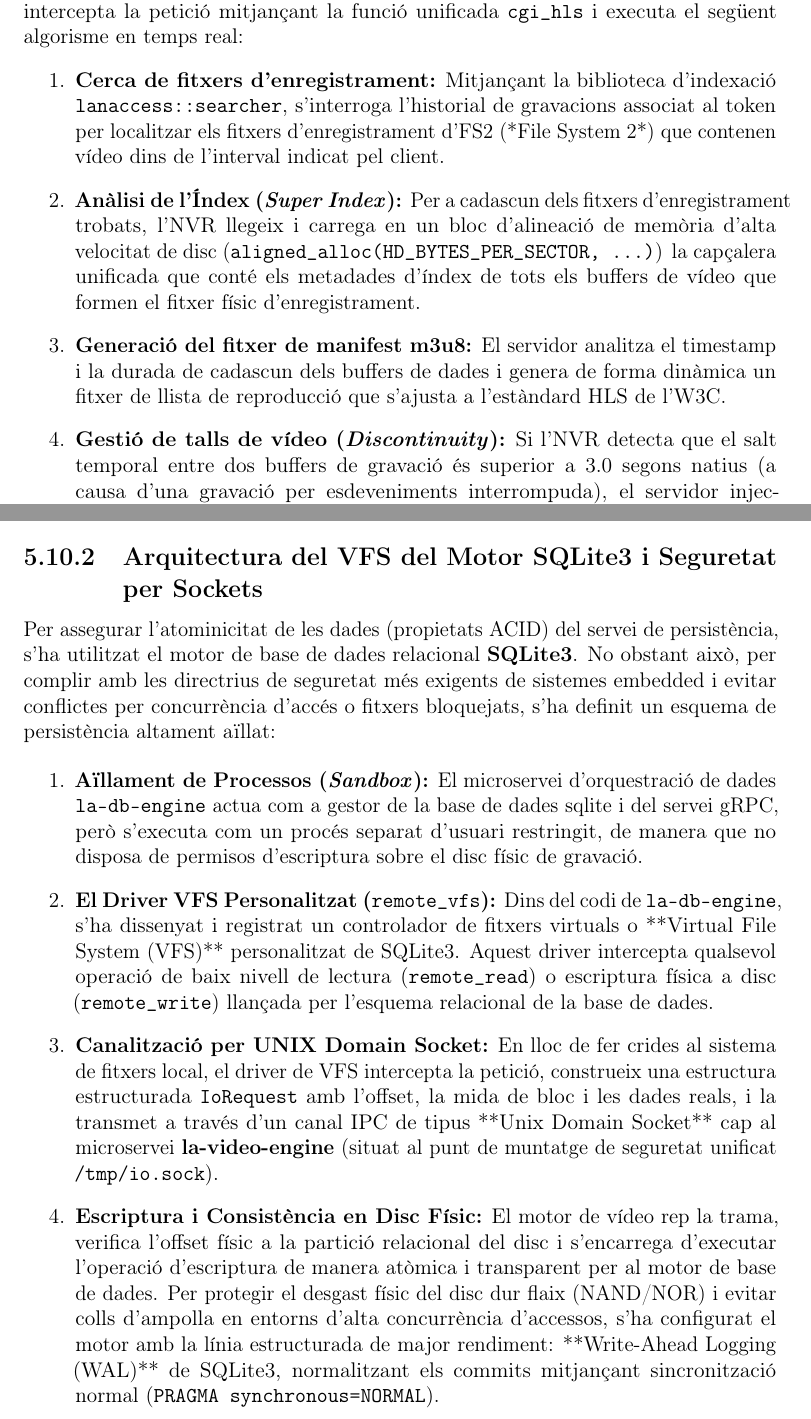
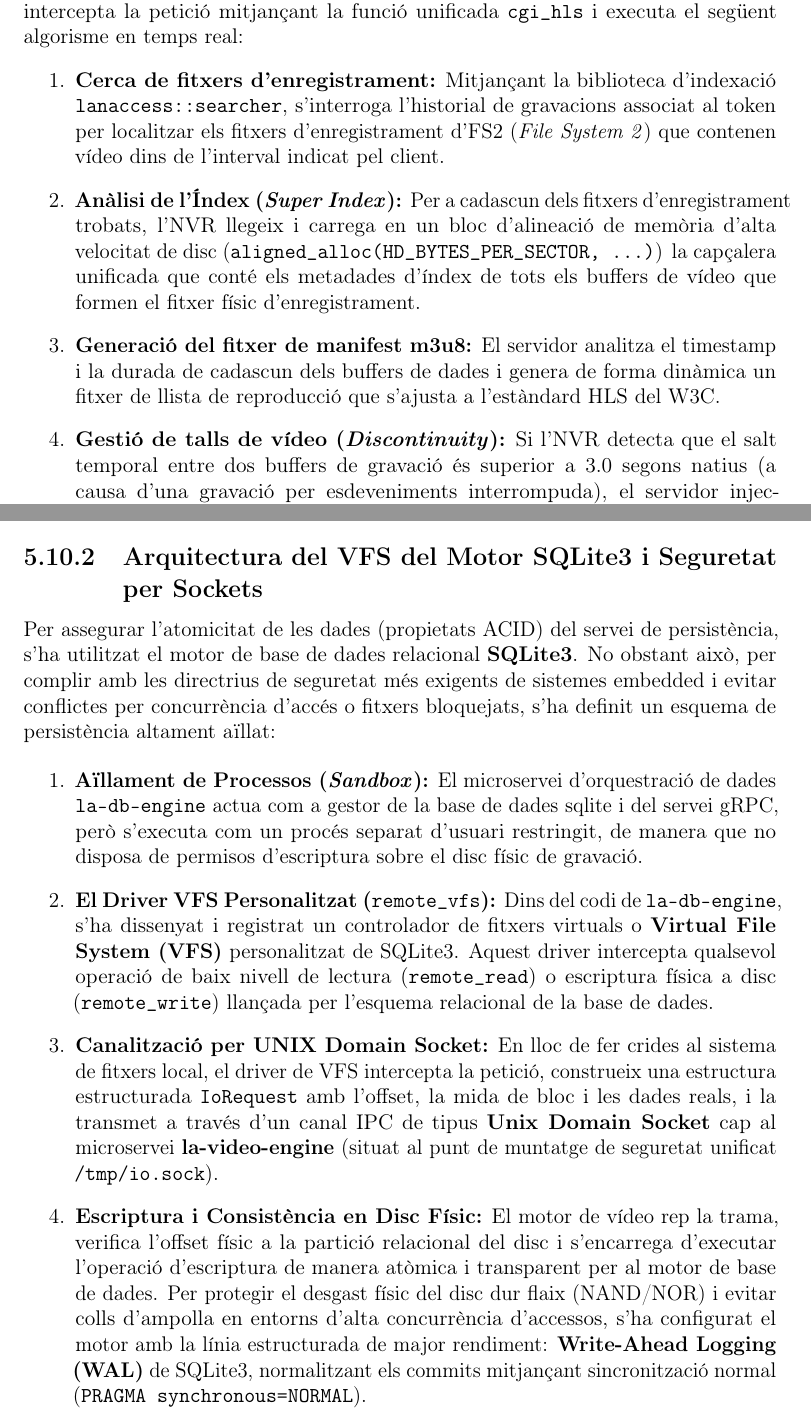
Before and after one commit to janrosellcaba/tfg, a LaTeX thesis (main.tex, which reads capitols/5_implementacio.tex): two parts of pages 91 and 96 of 122, joined at a grey line, cut so that both start at the same text. Compiled offline with pdfLaTeX.

Commit message:
[feat] capitol 5.0

```diff
--- a/capitols/5_implementacio.tex
+++ b/capitols/5_implementacio.tex
@@ -780,9 +780,9 @@ La reproducció de gravacions s'ha dissenyat sota el protocol estàndard de codi
 
 Quan l'operador selecciona un interval de temps a la interfície d'Angular, el client demana la llista de reproducció realitzant una crida HTTP GET cap a la ruta \texttt{/hls-play.m3u8?token=...\&start=...\&end=...}. El servidor de vídeo de l'NVR intercepta la petició mitjançant la funció unificada \texttt{cgi\_hls} i executa el següent algorisme en temps real:
 \begin{enumerate}
-  \item \textbf{Cerca de fitxers d'enregistrament:} Mitjançant la biblioteca d'indexació \texttt{lanaccess::searcher}, s'interroga l'historial de gravacions associat al token per localitzar els fitxers d'enregistrament d'FS2 (*File System 2*) que contenen vídeo dins de l'interval indicat pel client.
+  \item \textbf{Cerca de fitxers d'enregistrament:} Mitjançant la biblioteca d'indexació \texttt{lanaccess::searcher}, s'interroga l'historial de gravacions associat al token per localitzar els fitxers d'enregistrament d'FS2 (\textit{File System 2}) que contenen vídeo dins de l'interval indicat pel client.
   \item \textbf{Anàlisi de l'Índex (\textit{Super Index}):} Per a cadascun dels fitxers d'enregistrament trobats, l'NVR llegeix i carrega en un bloc d'alineació de memòria d'alta velocitat de disc (\texttt{aligned\_alloc(HD\_BYTES\_PER\_SECTOR, ...)}) la capçalera unificada que conté els metadades d'índex de tots els buffers de vídeo que formen el fitxer físic d'enregistrament.
-  \item \textbf{Generació del fitxer de manifest m3u8:} El servidor analitza el timestamp i la durada de cadascun dels buffers de dades i genera de forma dinàmica un fitxer de llista de reproducció que s'ajusta a l'estàndard HLS de l'W3C.
+  \item \textbf{Generació del fitxer de manifest m3u8:} El servidor analitza el timestamp i la durada de cadascun dels buffers de dades i genera de forma dinàmica un fitxer de llista de reproducció que s'ajusta a l'estàndard HLS del W3C.
   \item \textbf{Gestió de talls de vídeo (\textit{Discontinuity}):} Si l'NVR detecta que el salt temporal entre dos buffers de gravació és superior a 3.0 segons natius (a causa d'una gravació per esdeveniments interrompuda), el servidor injecta de manera automàtica les directives especials \texttt{\#EXT-X-DISCONTINUITY} i \texttt{\#EXT-X-PROGRAM-DATE-TIME}. Això és un requisit crític que informa el reproductor de la interfície d'Angular que la línia temporal s'ha trencat, evitant congelacions en el motor de descodificació de vídeo del client.
 \end{enumerate}
 
@@ -909,13 +909,13 @@ El fil d'execució de persistència \texttt{db\_client\_thread} es desperta imme
 Si el canvi és d'estat d'inici de succés (\texttt{status = "start"}), s'efectua una operació d'inserció atòmica. En canvi, si és d'acabament d'incident (\texttt{status = "end"}), l'algorisme face primer una consulta selectiva per recuperar l'identificador històric original i actualitza la línia de base de dades del registre corresponent, assegurant la correlació exacta dels estats.
 
 \subsection{Arquitectura del VFS del Motor SQLite3 i Seguretat per Sockets}
-Per assegurar l'atominicitat de les dades (propietats ACID) del servei de persistència, s'ha utilitzat el motor de base de dades relacional \textbf{SQLite3}. No obstant això, per complir amb les directrius de seguretat més exigents de sistemes embedded i evitar conflictes per concurrència d'accés o fitxers bloquejats, s'ha definit un esquema de persistència altament aïllat:
+Per assegurar l'atomicitat de les dades (propietats ACID) del servei de persistència, s'ha utilitzat el motor de base de dades relacional \textbf{SQLite3}. No obstant això, per complir amb les directrius de seguretat més exigents de sistemes embedded i evitar conflictes per concurrència d'accés o fitxers bloquejats, s'ha definit un esquema de persistència altament aïllat:
 
 \begin{enumerate}
   \item \textbf{Aïllament de Processos (\textit{Sandbox}):} El microservei d'orquestració de dades \texttt{la-db-engine} actua com a gestor de la base de dades sqlite i del servei gRPC, però s'executa com un procés separat d'usuari restringit, de manera que no disposa de permisos d'escriptura sobre el disc físic de gravació.
-  \item \textbf{El Driver VFS Personalitzat (\texttt{remote\_vfs}):} Dins del codi de \texttt{la-db-engine}, s'ha dissenyat i registrat un controlador de fitxers virtuals o **Virtual File System (VFS)** personalitzat de SQLite3. Aquest driver intercepta qualsevol operació de baix nivell de lectura (\texttt{remote\_read}) o escriptura física a disc (\texttt{remote\_write}) llançada per l'esquema relacional de la base de dades.
-  \item \textbf{Canalització per UNIX Domain Socket:} En lloc de fer crides al sistema de fitxers local, el driver de VFS intercepta la petició, construeix una estructura estructurada \texttt{IoRequest} amb l'offset, la mida de bloc i les dades reals, i la transmet a través d'un canal IPC de tipus **Unix Domain Socket** cap al microservei \textbf{la-video-engine} (situat al punt de muntatge de seguretat unificat \texttt{/tmp/io.sock}).
-  \item \textbf{Escriptura i Consistència en Disc Físic:} El motor de vídeo rep la trama, verifica l'offset físic a la partició relacional del disc i s'encarrega d'executar l'operació d'escriptura de manera atòmica i transparent per al motor de base de dades. Per protegir el desgast físic del disc dur flaix (NAND/NOR) i evitar colls d'ampolla en entorns d'alta concurrència d'accessos, s'ha configurat el motor amb la línia estructurada de major rendiment: **Write-Ahead Logging (WAL)** de SQLite3, normalitzant els commits mitjançant sincronització normal (\texttt{PRAGMA synchronous=NORMAL}).
+  \item \textbf{El Driver VFS Personalitzat (\texttt{remote\_vfs}):} Dins del codi de \texttt{la-db-engine}, s'ha dissenyat i registrat un controlador de fitxers virtuals o \textbf{Virtual File System (VFS)} personalitzat de SQLite3. Aquest driver intercepta qualsevol operació de baix nivell de lectura (\texttt{remote\_read}) o escriptura física a disc (\texttt{remote\_write}) llançada per l'esquema relacional de la base de dades.
+  \item \textbf{Canalització per UNIX Domain Socket:} En lloc de fer crides al sistema de fitxers local, el driver de VFS intercepta la petició, construeix una estructura estructurada \texttt{IoRequest} amb l'offset, la mida de bloc i les dades reals, i la transmet a través d'un canal IPC de tipus \textbf{Unix Domain Socket} cap al microservei \textbf{la-video-engine} (situat al punt de muntatge de seguretat unificat \texttt{/tmp/io.sock}).
+  \item \textbf{Escriptura i Consistència en Disc Físic:} El motor de vídeo rep la trama, verifica l'offset físic a la partició relacional del disc i s'encarrega d'executar l'operació d'escriptura de manera atòmica i transparent per al motor de base de dades. Per protegir el desgast físic del disc dur flaix (NAND/NOR) i evitar colls d'ampolla en entorns d'alta concurrència d'accessos, s'ha configurat el motor amb la línia estructurada de major rendiment: \textbf{Write-Ahead Logging (WAL)} de SQLite3, normalitzant els commits mitjançant sincronització normal (\texttt{PRAGMA synchronous=NORMAL}).
 \end{enumerate}
 
 \subsection{Protecció i Poda de dades Activa via Triggers de SQLite3}
```
Also changed, not shown: capitols/5_implementacio.tex (12 more changed lines), 1 other file.
